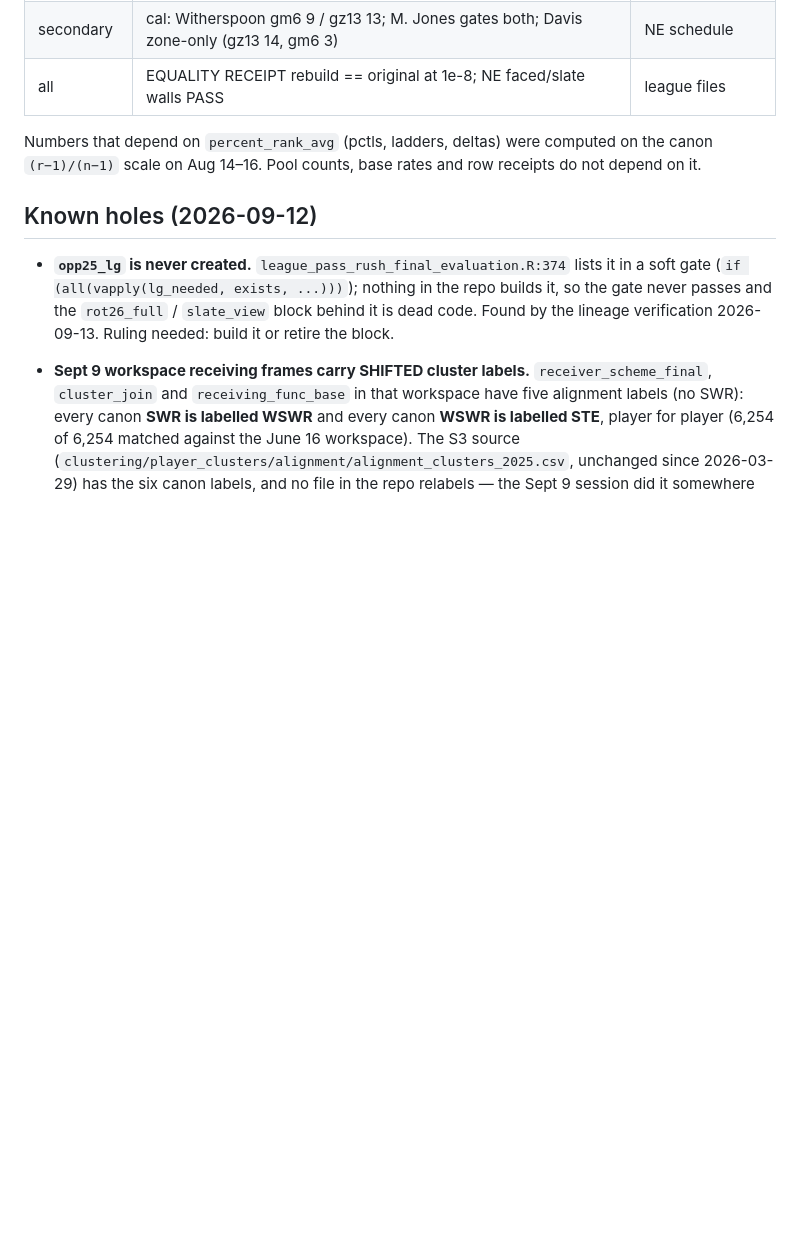
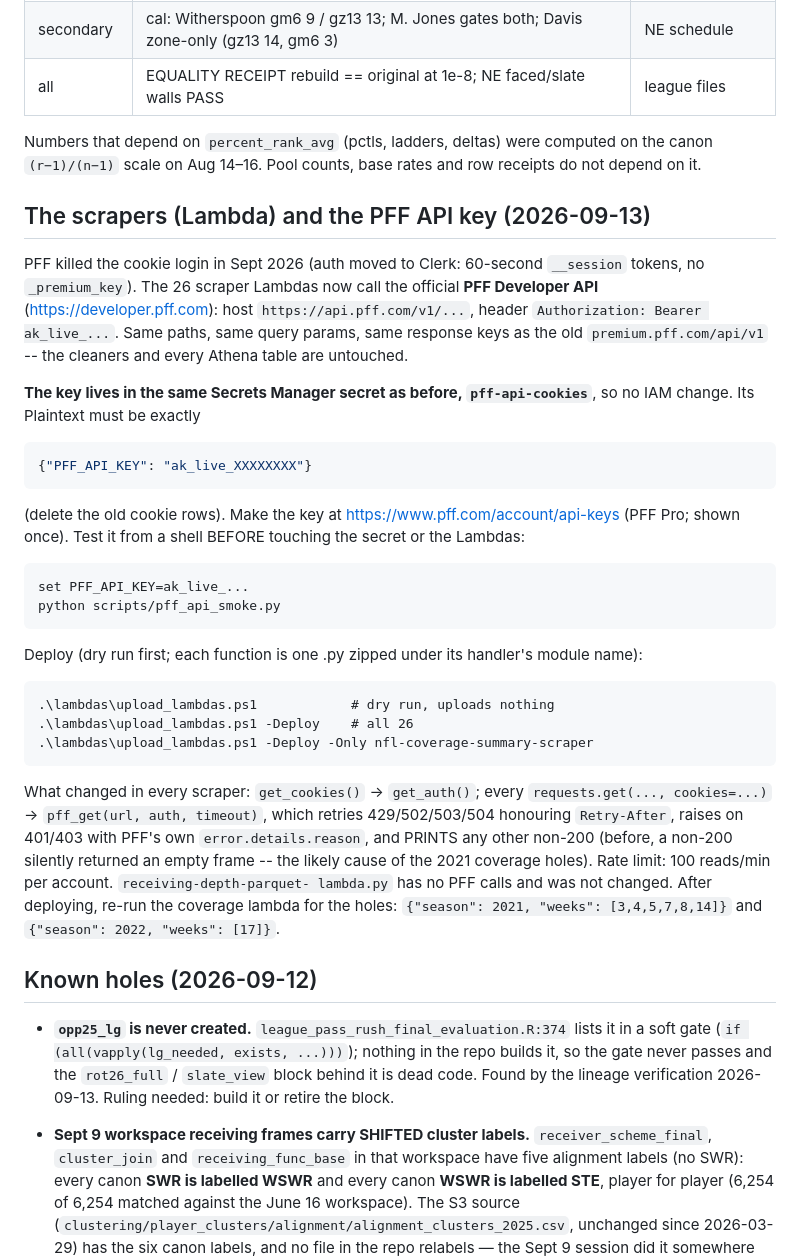
Before and after one commit to firstprinciplescode/nflmodels, a Markdown page: REBUILD_RUNBOOK.md, the part around the change. GitHub-like rendering; blank space fills up the shorter version.

Commit message:
runbook: the scrapers and the PFF API key -- secret shape, smoke test, deploy commands, what pff_get changed
Co-Authored-By: Claude Fable 5.1 <noreply@anthropic.com>

````diff
--- a/REBUILD_RUNBOOK.md
+++ b/REBUILD_RUNBOOK.md
@@ -311,6 +311,45 @@ Numbers that depend on `percent_rank_avg` (pctls, ladders, deltas) were
 computed on the canon `(r−1)/(n−1)` scale on Aug 14–16. Pool counts, base
 rates and row receipts do not depend on it.
 
+## The scrapers (Lambda) and the PFF API key (2026-09-13)
+
+PFF killed the cookie login in Sept 2026 (auth moved to Clerk: 60-second `__session` tokens,
+no `_premium_key`). The 26 scraper Lambdas now call the official **PFF Developer API**
+(https://developer.pff.com): host `https://api.pff.com/v1/...`, header
+`Authorization: Bearer ak_live_...`. Same paths, same query params, same response keys as
+the old `premium.pff.com/api/v1` -- the cleaners and every Athena table are untouched.
+
+**The key lives in the same Secrets Manager secret as before, `pff-api-cookies`**, so no
+IAM change. Its Plaintext must be exactly
+
+```json
+{"PFF_API_KEY": "ak_live_XXXXXXXX"}
+```
+
+(delete the old cookie rows). Make the key at https://www.pff.com/account/api-keys (PFF Pro;
+shown once). Test it from a shell BEFORE touching the secret or the Lambdas:
+
+```
+set PFF_API_KEY=ak_live_...
+python scripts/pff_api_smoke.py
+```
+
+Deploy (dry run first; each function is one .py zipped under its handler's module name):
+
+```
+.\lambdas\upload_lambdas.ps1            # dry run, uploads nothing
+.\lambdas\upload_lambdas.ps1 -Deploy    # all 26
+.\lambdas\upload_lambdas.ps1 -Deploy -Only nfl-coverage-summary-scraper
+```
+
+What changed in every scraper: `get_cookies()` -> `get_auth()`; every `requests.get(...,
+cookies=...)` -> `pff_get(url, auth, timeout)`, which retries 429/502/503/504 honouring
+`Retry-After`, raises on 401/403 with PFF's own `error.details.reason`, and PRINTS any
+other non-200 (before, a non-200 silently returned an empty frame -- the likely cause of
+the 2021 coverage holes). Rate limit: 100 reads/min per account. `receiving-depth-parquet-
+lambda.py` has no PFF calls and was not changed. After deploying, re-run the coverage
+lambda for the holes: `{"season": 2021, "weeks": [3,4,5,7,8,14]}` and `{"season": 2022, "weeks": [17]}`.
+
 ## Known holes (2026-09-12)
 
 - **`opp25_lg` is never created.** `league_pass_rush_final_evaluation.R:374`
````
